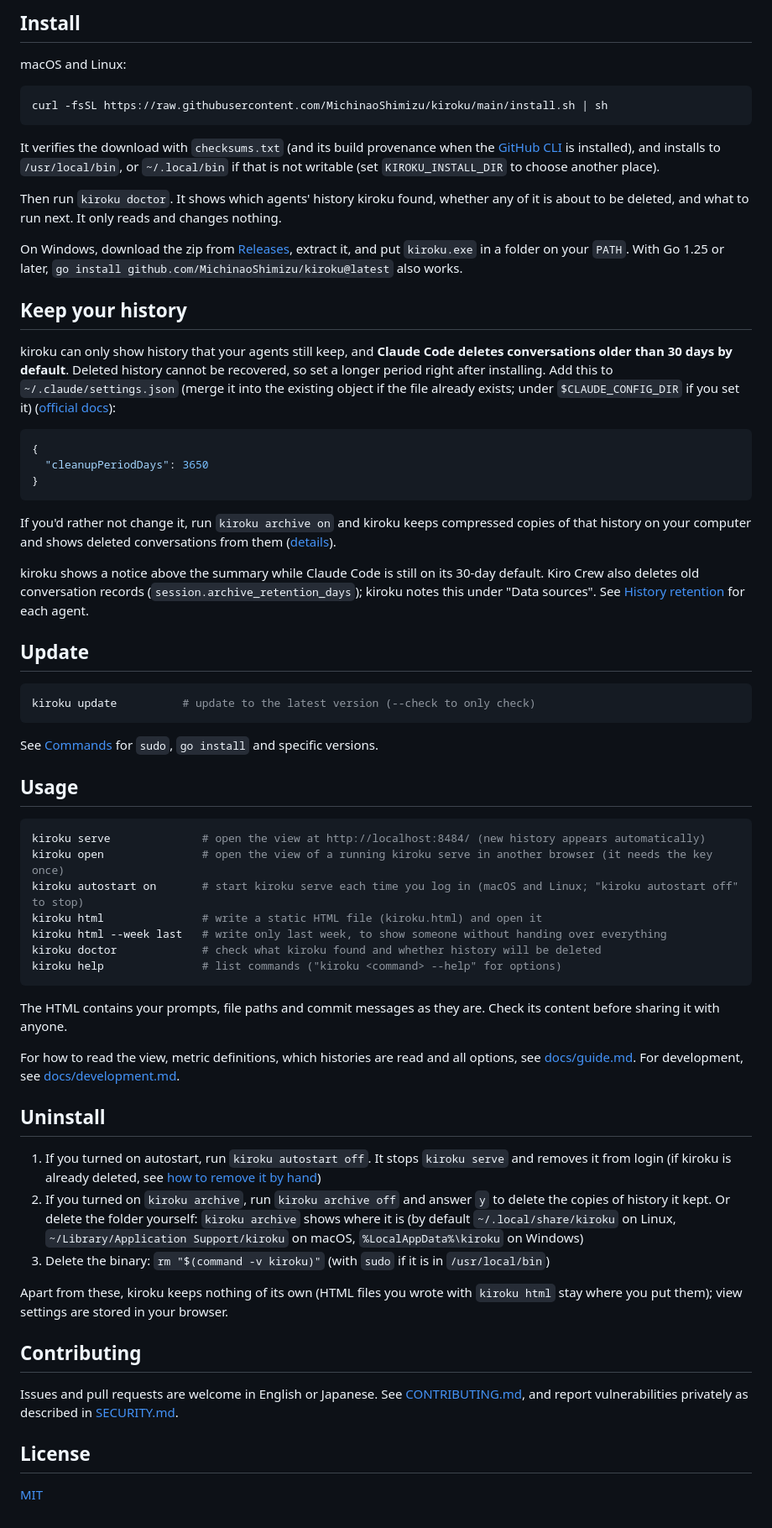
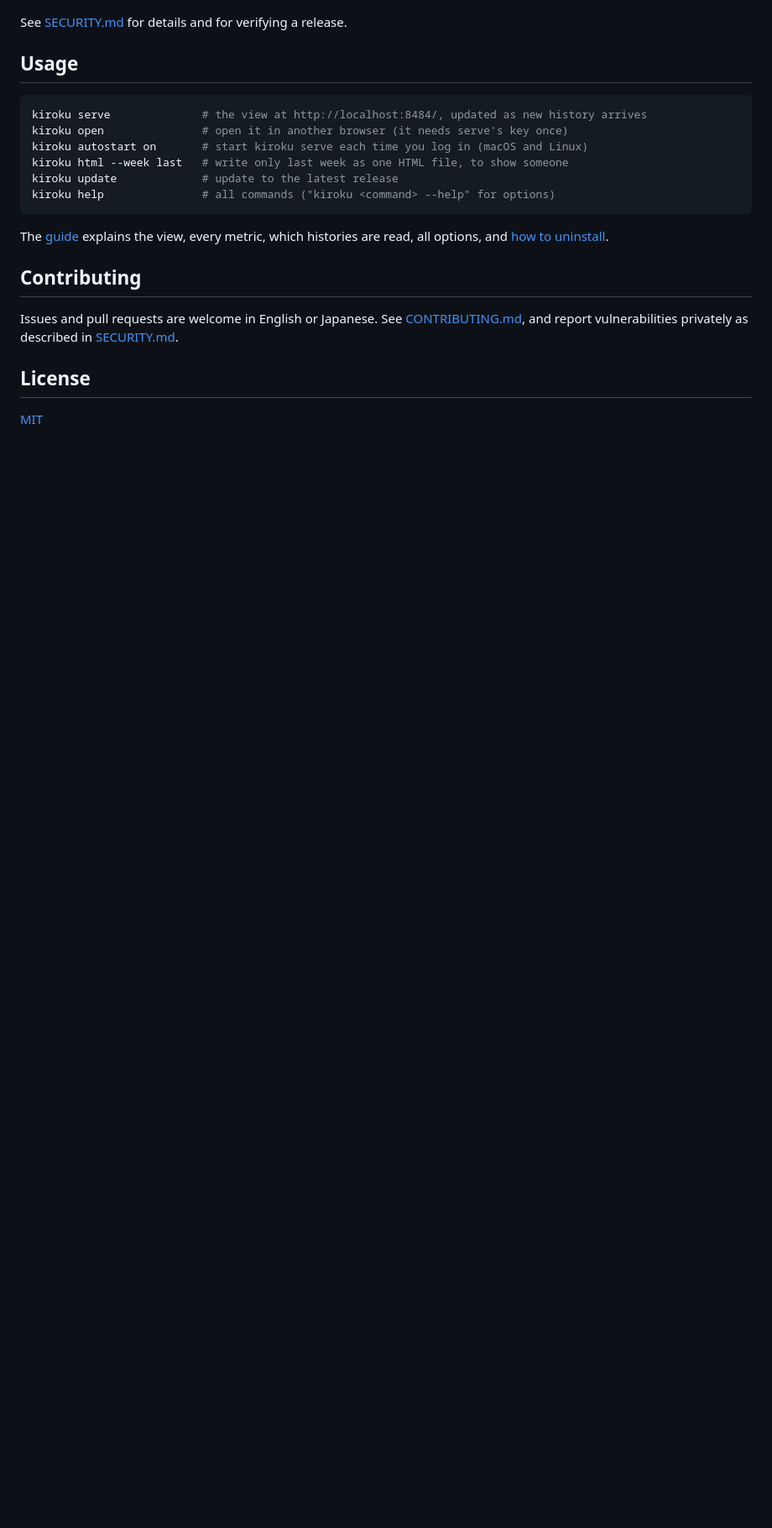
Before and after one commit to MichinaoShimizu/kiroku, a Markdown page: README.md, the part around one of its changes. Shown at 84% size. GitHub-like rendering; blank space fills up the shorter version.

````diff
--- a/README.md
+++ b/README.md
@@ -41,62 +52,17 @@ See [SECURITY.md](SECURITY.md) for details, and for how to check that a release
-## Install
-
-macOS and Linux:
-
-```bash
-curl -fsSL https://raw.githubusercontent.com/MichinaoShimizu/kiroku/main/install.sh | sh
-```
-
-It verifies the download with `checksums.txt` (and its build provenance when the [GitHub CLI](https://cli.github.com/) is installed), and installs to `/usr/local/bin`, or `~/.local/bin` if that is not writable (set `KIROKU_INSTALL_DIR` to choose another place).
-
-Then run `kiroku doctor`. It shows which agents' history kiroku found, whether any of it is about to be deleted, and what to run next. It only reads and changes nothing.
-
-On Windows, download the zip from [Releases](https://github.com/MichinaoShimizu/kiroku/releases), extract it, and put `kiroku.exe` in a folder on your `PATH`. With Go 1.25 or later, `go install github.com/MichinaoShimizu/kiroku@latest` also works.
-
-## Keep your history
-
-kiroku can only show history that your agents still keep, and **Claude Code deletes conversations older than 30 days by default**. Deleted history cannot be recovered, so set a longer period right after installing. Add this to `~/.claude/settings.json` (merge it into the existing object if the file already exists; under `$CLAUDE_CONFIG_DIR` if you set it) ([official docs](https://code.claude.com/docs/en/settings-reference#cleanupperioddays)):
-
-```json
-{
-  "cleanupPeriodDays": 3650
-}
-```
-
-If you'd rather not change it, run `kiroku archive on` and kiroku keeps compressed copies of that history on your computer and shows deleted conversations from them ([details](docs/guide.md#keep-a-copy-of-history-in-kiroku)).
-
-kiroku shows a notice above the summary while Claude Code is still on its 30-day default. Kiro Crew also deletes old conversation records (`session.archive_retention_days`); kiroku notes this under "Data sources". See [History retention](docs/guide.md#history-retention) for each agent.
-
-## Update
-
-```bash
-kiroku update          # update to the latest version (--check to only check)
-```
-
-See [Commands](docs/guide.md#commands) for `sudo`, `go install` and specific versions.
+See [SECURITY.md](SECURITY.md) for details and for verifying a release.
 
 ## Usage
 
 ```bash
-kiroku serve              # open the view at http://localhost:8484/ (new history appears automatically)
-kiroku open               # open the view of a running kiroku serve in another browser (it needs the key once)
-kiroku autostart on       # start kiroku serve each time you log in (macOS and Linux; "kiroku autostart off" to stop)
-kiroku html               # write a static HTML file (kiroku.html) and open it
-kiroku html --week last   # write only last week, to show someone without handing over everything
-kiroku doctor             # check what kiroku found and whether history will be deleted
-kiroku help               # list commands ("kiroku <command> --help" for options)
+kiroku serve              # the view at http://localhost:8484/, updated as new history arrives
+kiroku open               # open it in another browser (it needs serve's key once)
+kiroku autostart on       # start kiroku serve each time you log in (macOS and Linux)
+kiroku html --week last   # write only last week as one HTML file, to show someone
+kiroku update             # update to the latest release
+kiroku help               # all commands ("kiroku <command> --help" for options)
 ```
 
-The HTML contains your prompts, file paths and commit messages as they are. Check its content before sharing it with anyone.
-
-For how to read the view, metric definitions, which histories are read and all options, see [docs/guide.md](docs/guide.md). For development, see [docs/development.md](docs/development.md).
-
-## Uninstall
-
-1. If you turned on autostart, run `kiroku autostart off`. It stops `kiroku serve` and removes it from login (if kiroku is already deleted, see [how to remove it by hand](docs/guide.md#turn-it-off))
-2. If you turned on `kiroku archive`, run `kiroku archive off` and answer `y` to delete the copies of history it kept. Or delete the folder yourself: `kiroku archive` shows where it is (by default `~/.local/share/kiroku` on Linux, `~/Library/Application Support/kiroku` on macOS, `%LocalAppData%\kiroku` on Windows)
-3. Delete the binary: `rm "$(command -v kiroku)"` (with `sudo` if it is in `/usr/local/bin`)
-
-Apart from these, kiroku keeps nothing of its own (HTML files you wrote with `kiroku html` stay where you put them); view settings are stored in your browser.
+The [guide](docs/guide.md) explains the view, every metric, which histories are read, all options, and [how to uninstall](docs/guide.md#uninstall).
 
 ## Contributing
 
````
Also changed, not shown: other parts of README.md (+37 -26 lines), docs/development.md (+2 -2 lines), docs/guide.md (+9 -0 lines), docs/og.png, docs/report.png (added), docs/screenshot.png, docs/session.png (added), docs/summary.png, docs/worth.png (added), 2 other files.
